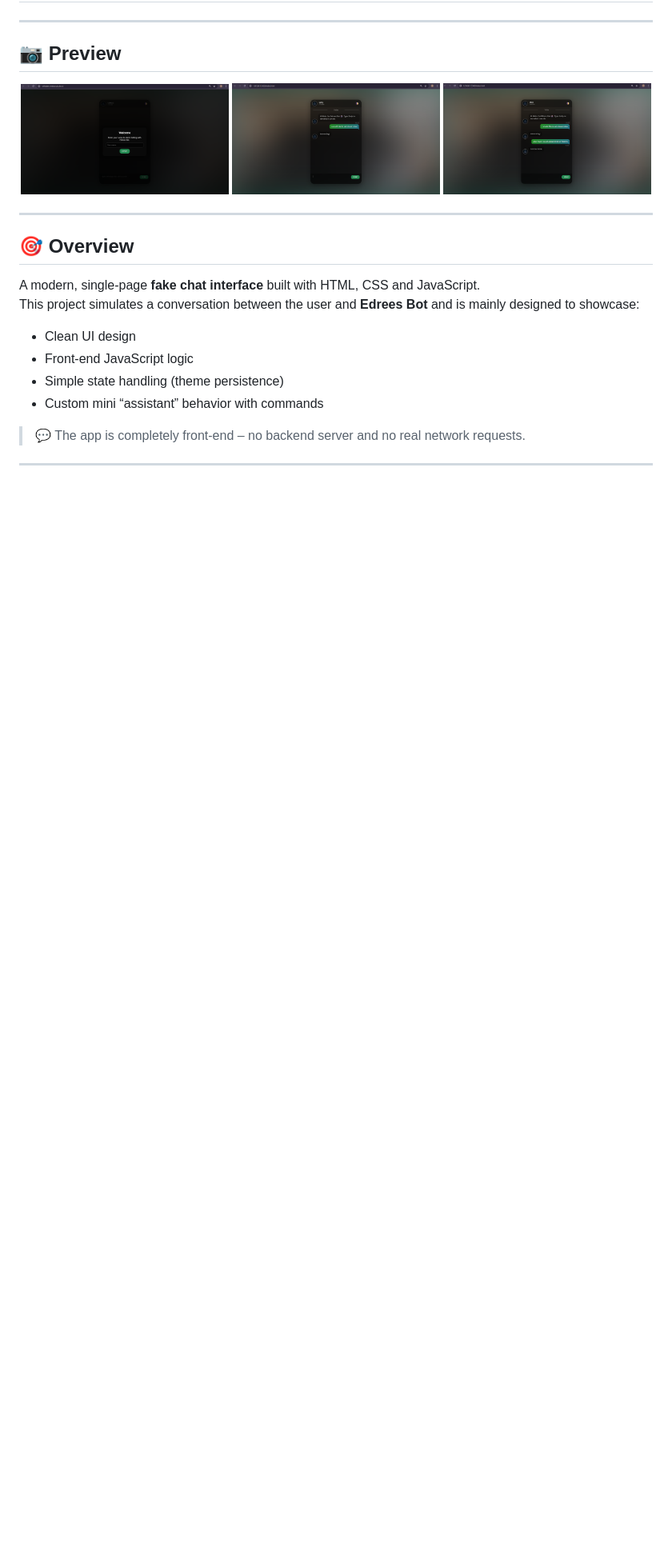
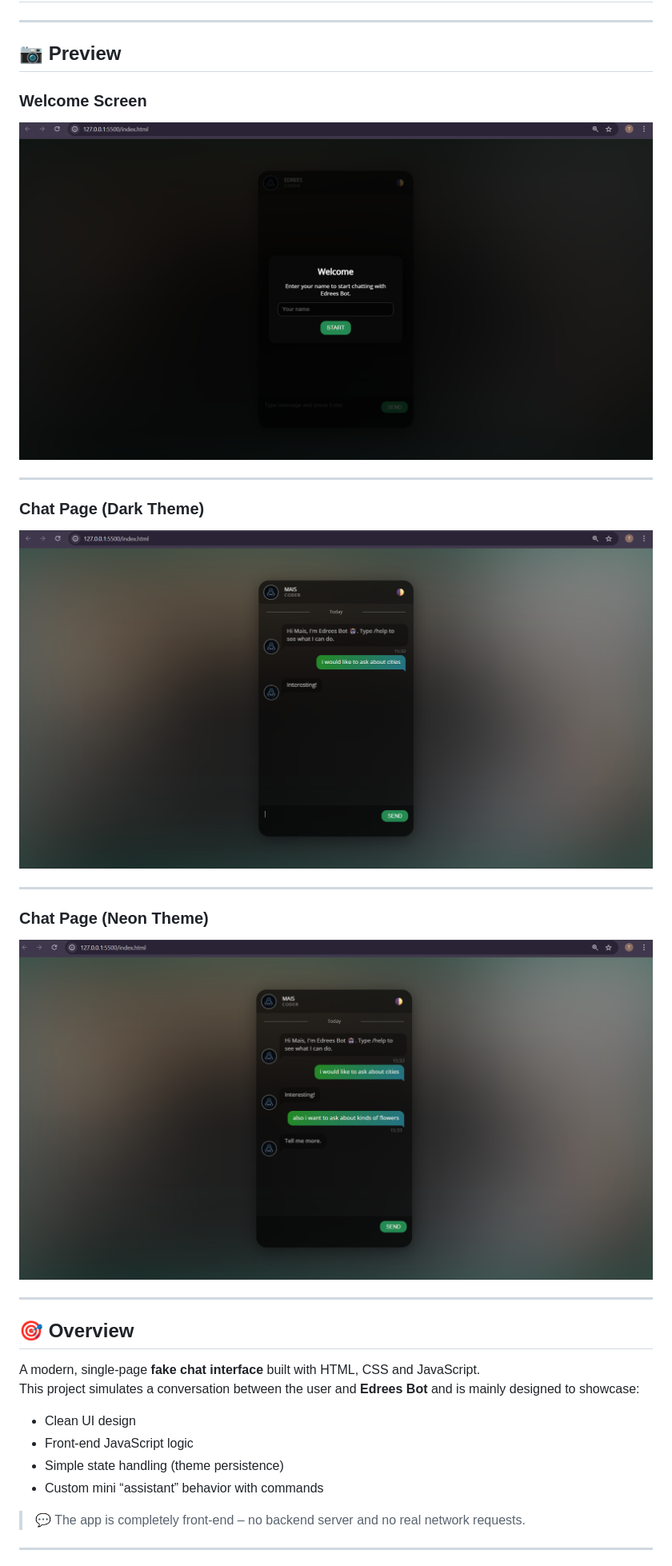
Before and after one commit to edrees078/Edrees-Fake-Chat-App, a Markdown page: README.md, the part around the change. Shown at 80% size. Drawn GitHub-style; blank space fills up the shorter version.

```diff
--- a/README.md
+++ b/README.md
@@ -4,11 +4,21 @@
 
 ## 📷 Preview
 
-<p align="center">
-  <img src="images/welcome.png" alt="Welcome Screen" width="260" />
-  <img src="images/chat1.png" alt="Chat Dark Theme" width="260" />
-  <img src="images/chat2.png" alt="Chat Neon Theme" width="260" />
-</p>
+### Welcome Screen
+
+![Welcome_screen](images/welcome.png)
+
+---
+
+### Chat Page (Dark Theme)
+
+![Chat_dark_theme](images/chat1.png)
+
+---
+
+### Chat Page (Neon Theme)
+
+![Chat_neon_theme](images/chat2.png)
 
 ---
 ## 🎯 Overview
```
